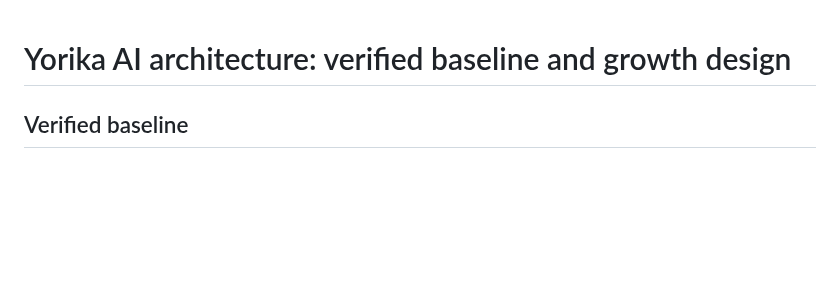
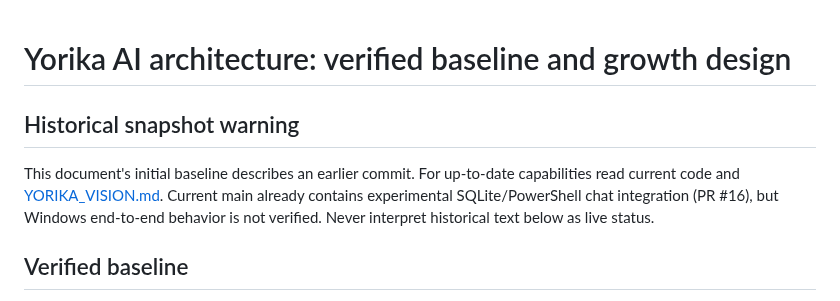
Before and after one commit to Aspksa/Yorika, a Markdown page: docs/AI_ARCHITECTURE.md, the part around the change. Drawn GitHub-style; blank space fills up the shorter version.

```diff
--- a/docs/AI_ARCHITECTURE.md
+++ b/docs/AI_ARCHITECTURE.md
@@ -1,4 +1,8 @@
 # Yorika AI architecture: verified baseline and growth design
+
+## Historical snapshot warning
+
+This document's initial baseline describes an earlier commit. For up-to-date capabilities read current code and [YORIKA_VISION.md](YORIKA_VISION.md). Current main already contains experimental SQLite/PowerShell chat integration (PR #16), but Windows end-to-end behavior is not verified. Never interpret historical text below as live status.
 
 ## Verified baseline
 As of 2026-10-18, main head f3b2efca11ec10b979f61eff175ef313fe7d8588: a PowerShell static localhost site via Yorika.bat → scripts/start.ps1 → scripts/yorika-tray.ps1; updater, settings, floating fox avatar and shared chat UI. IndexedDB in www/core/database.js contains settings/projects/memories/conversations/messages/tasks. www/avatar.js stores last 200 messages in localStorage and exposes window.YorikaChat.setResponder(...). **No local AI inference, model training, SQLite or proactive engine is installed.** Windows end-to-end runtime needs real-device tests.
```
